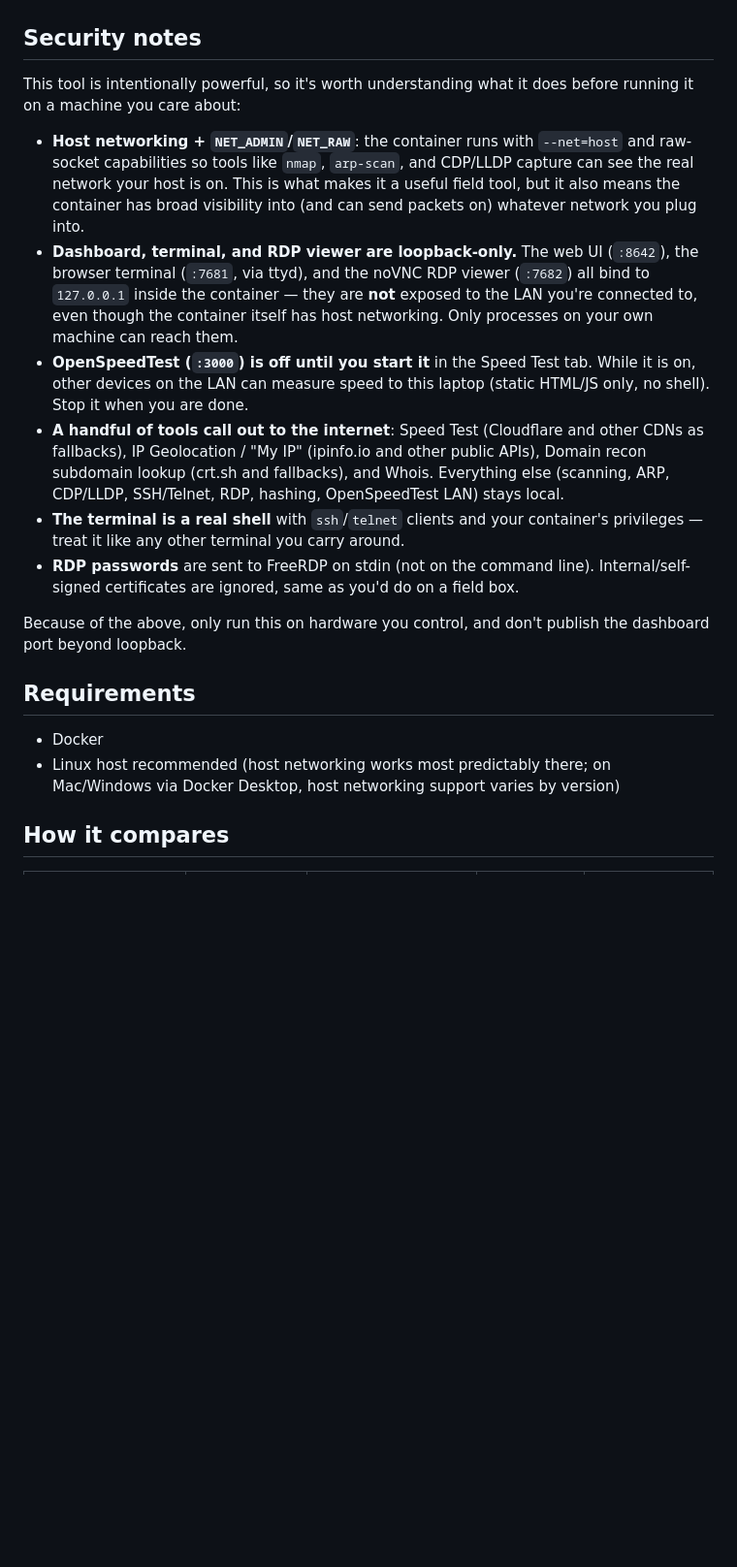
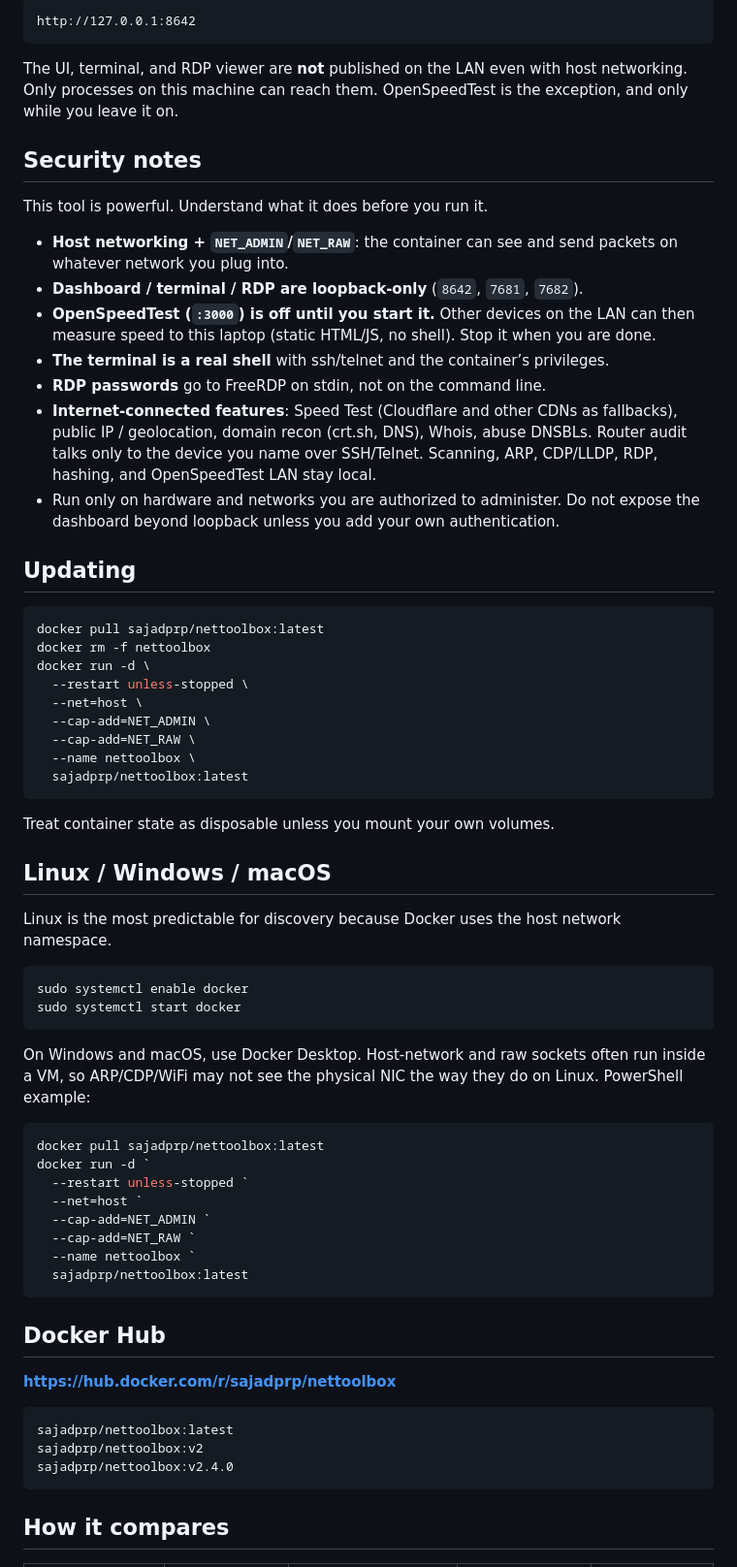
Before and after one commit to sspiricco-dot/nettoolbox, a Markdown page: README.md, the part around the change printed below. Shown: that part at 97% size. GitHub-like rendering; blank space fills up the shorter version.

````diff
--- a/README.md
+++ b/README.md
@@ -134,21 +240,68 @@ Run it the same way with `./run.sh`. Use a different `--name` if v2 is already r
+```text
+http://127.0.0.1:8642
+```
+
+The UI, terminal, and RDP viewer are **not** published on the LAN even with host networking. Only processes on this machine can reach them. OpenSpeedTest is the exception, and only while you leave it on.
 
 ## Security notes
 
-This tool is intentionally powerful, so it's worth understanding what it does before running it on a machine you care about:
+This tool is powerful. Understand what it does before you run it.
 
-- **Host networking + `NET_ADMIN`/`NET_RAW`**: the container runs with `--net=host` and raw-socket capabilities so tools like `nmap`, `arp-scan`, and CDP/LLDP capture can see the real network your host is on. This is what makes it a useful field tool, but it also means the container has broad visibility into (and can send packets on) whatever network you plug into.
-- **Dashboard, terminal, and RDP viewer are loopback-only.** The web UI (`:8642`), the browser terminal (`:7681`, via ttyd), and the noVNC RDP viewer (`:7682`) all bind to `127.0.0.1` inside the container — they are **not** exposed to the LAN you're connected to, even though the container itself has host networking. Only processes on your own machine can reach them.
-- **OpenSpeedTest (`:3000`) is off until you start it** in the Speed Test tab. While it is on, other devices on the LAN can measure speed to this laptop (static HTML/JS only, no shell). Stop it when you are done.
-- **A handful of tools call out to the internet**: Speed Test (Cloudflare and other CDNs as fallbacks), IP Geolocation / "My IP" (ipinfo.io and other public APIs), Domain recon subdomain lookup (crt.sh and fallbacks), and Whois. Everything else (scanning, ARP, CDP/LLDP, SSH/Telnet, RDP, hashing, OpenSpeedTest LAN) stays local.
-- **The terminal is a real shell** with `ssh`/`telnet` clients and your container's privileges — treat it like any other terminal you carry around.
-- **RDP passwords** are sent to FreeRDP on stdin (not on the command line). Internal/self-signed certificates are ignored, same as you'd do on a field box.
+- **Host networking + `NET_ADMIN`/`NET_RAW`**: the container can see and send packets on whatever network you plug into.
+- **Dashboard / terminal / RDP are loopback-only** (`8642`, `7681`, `7682`).
+- **OpenSpeedTest (`:3000`) is off until you start it.** Other devices on the LAN can then measure speed to this laptop (static HTML/JS, no shell). Stop it when you are done.
+- **The terminal is a real shell** with ssh/telnet and the container’s privileges.
+- **RDP passwords** go to FreeRDP on stdin, not on the command line.
+- **Internet-connected features**: Speed Test (Cloudflare and other CDNs as fallbacks), public IP / geolocation, domain recon (crt.sh, DNS), Whois, abuse DNSBLs. Router audit talks only to the device you name over SSH/Telnet. Scanning, ARP, CDP/LLDP, RDP, hashing, and OpenSpeedTest LAN stay local.
+- Run only on hardware and networks you are authorized to administer. Do not expose the dashboard beyond loopback unless you add your own authentication.
 
-Because of the above, only run this on hardware you control, and don't publish the dashboard port beyond loopback.
+## Updating
 
-## Requirements
+```bash
+docker pull sajadprp/nettoolbox:latest
+docker rm -f nettoolbox
+docker run -d \
+  --restart unless-stopped \
+  --net=host \
+  --cap-add=NET_ADMIN \
+  --cap-add=NET_RAW \
+  --name nettoolbox \
+  sajadprp/nettoolbox:latest
+```
 
-- Docker
-- Linux host recommended (host networking works most predictably there; on Mac/Windows via Docker Desktop, host networking support varies by version)
+Treat container state as disposable unless you mount your own volumes.
+
+## Linux / Windows / macOS
+
+Linux is the most predictable for discovery because Docker uses the host network namespace.
+
+```bash
+sudo systemctl enable docker
+sudo systemctl start docker
+```
+
+On Windows and macOS, use Docker Desktop. Host-network and raw sockets often run inside a VM, so ARP/CDP/WiFi may not see the physical NIC the way they do on Linux. PowerShell example:
+
+```powershell
+docker pull sajadprp/nettoolbox:latest
+docker run -d `
+  --restart unless-stopped `
+  --net=host `
+  --cap-add=NET_ADMIN `
+  --cap-add=NET_RAW `
+  --name nettoolbox `
+  sajadprp/nettoolbox:latest
+```
+
+## Docker Hub
+
+**https://hub.docker.com/r/sajadprp/nettoolbox**
+
+```text
+sajadprp/nettoolbox:latest
+sajadprp/nettoolbox:v2
+sajadprp/nettoolbox:v2.4.0
+```
 
 ## How it compares
 
````
Also changed, not shown: other parts of README.md (+221 -116 lines), demo.gif (added), screenshot.png, 4 other files.
